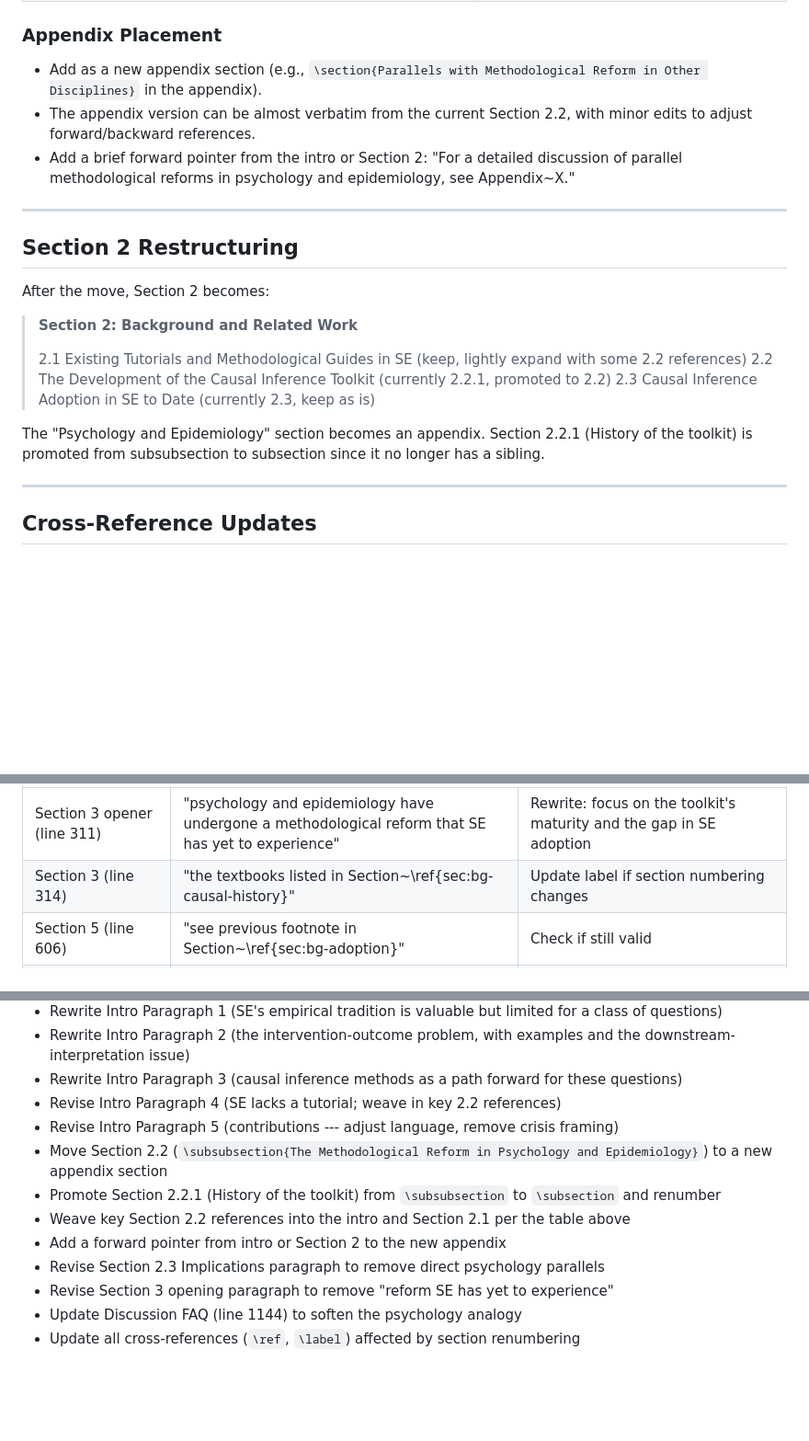
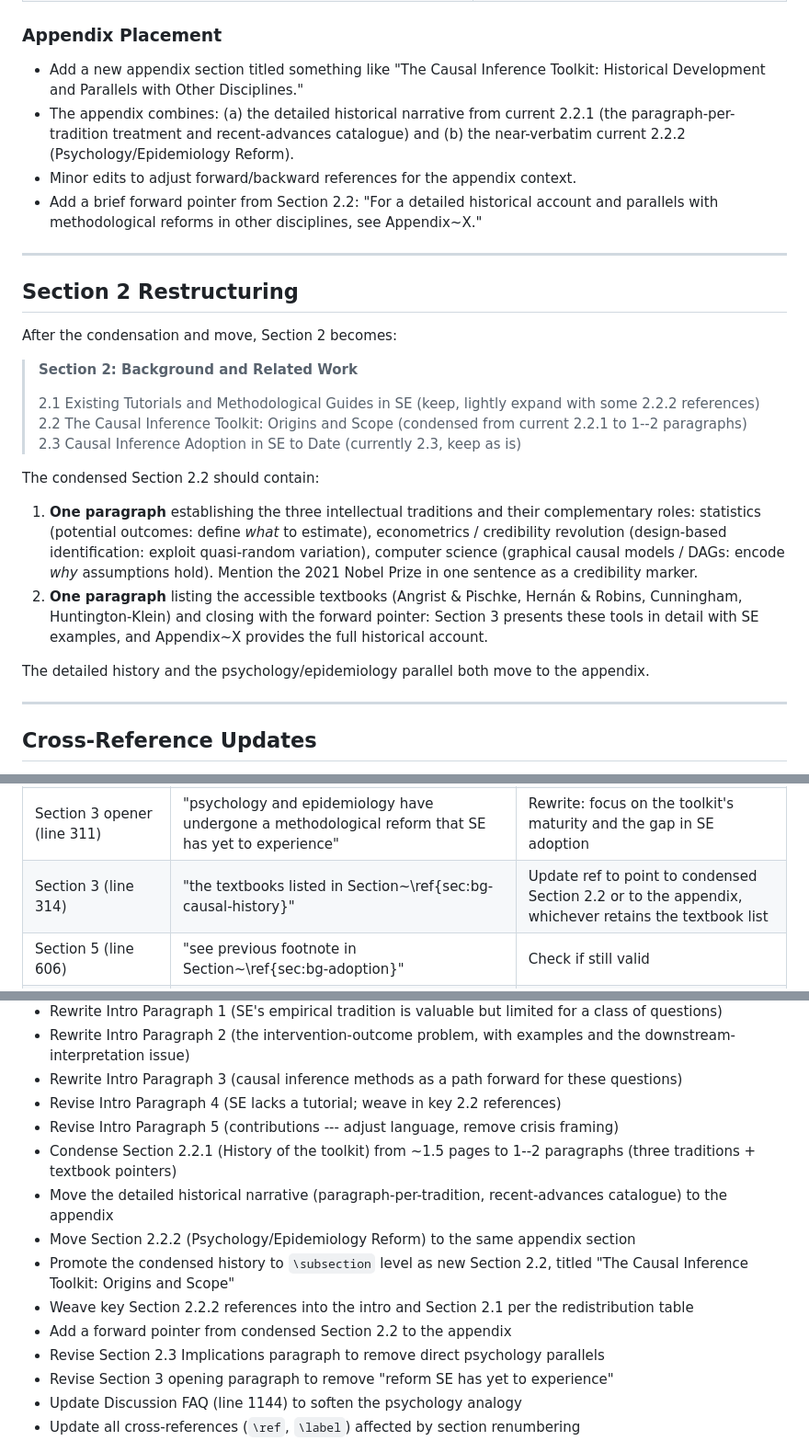
Before and after one commit to hehao98/CausalityInSE, a Markdown page: plans/20260325 - Revising Abstract and Intro Framing.md, 3 parts joined by grey strips. Shown at 92% size. Drawn GitHub-style; blank space fills up the shorter version.

```diff
--- a/plans/20260325 - Revising Abstract and Intro Framing.md
+++ b/plans/20260325 - Revising Abstract and Intro Framing.md
@@ -106,23 +133,29 @@ The key references and insights from Section 2.2 should be woven into the new in
 
 ### Appendix Placement
 
-- Add as a new appendix section (e.g., `\section{Parallels with Methodological Reform in Other Disciplines}` in the appendix).
-- The appendix version can be almost verbatim from the current Section 2.2, with minor edits to adjust forward/backward references.
-- Add a brief forward pointer from the intro or Section 2: "For a detailed discussion of parallel methodological reforms in psychology and epidemiology, see Appendix~X."
+- Add a new appendix section titled something like "The Causal Inference Toolkit: Historical Development and Parallels with Other Disciplines."
+- The appendix combines: (a) the detailed historical narrative from current 2.2.1 (the paragraph-per-tradition treatment and recent-advances catalogue) and (b) the near-verbatim current 2.2.2 (Psychology/Epidemiology Reform).
+- Minor edits to adjust forward/backward references for the appendix context.
+- Add a brief forward pointer from Section 2.2: "For a detailed historical account and parallels with methodological reforms in other disciplines, see Appendix~X."
 
 ---
 
 ## Section 2 Restructuring
 
-After the move, Section 2 becomes:
+After the condensation and move, Section 2 becomes:
 
 > **Section 2: Background and Related Work**
 >
-> 2.1 Existing Tutorials and Methodological Guides in SE (keep, lightly expand with some 2.2 references)
-> 2.2 The Development of the Causal Inference Toolkit (currently 2.2.1, promoted to 2.2)
+> 2.1 Existing Tutorials and Methodological Guides in SE (keep, lightly expand with some 2.2.2 references)
+> 2.2 The Causal Inference Toolkit: Origins and Scope (condensed from current 2.2.1 to 1--2 paragraphs)
 > 2.3 Causal Inference Adoption in SE to Date (currently 2.3, keep as is)
 
-The "Psychology and Epidemiology" section becomes an appendix. Section 2.2.1 (History of the toolkit) is promoted from subsubsection to subsection since it no longer has a sibling.
+The condensed Section 2.2 should contain:
+
+1. **One paragraph** establishing the three intellectual traditions and their complementary roles: statistics (potential outcomes: define *what* to estimate), econometrics / credibility revolution (design-based identification: exploit quasi-random variation), computer science (graphical causal models / DAGs: encode *why* assumptions hold). Mention the 2021 Nobel Prize in one sentence as a credibility marker.
+2. **One paragraph** listing the accessible textbooks (Angrist & Pischke, Hernán & Robins, Cunningham, Huntington-Klein) and closing with the forward pointer: Section 3 presents these tools in detail with SE examples, and Appendix~X provides the full historical account.
+
+The detailed history and the psychology/epidemiology parallel both move to the appendix.
 
 ---
 
@@ -140,7 +173,7 @@ The following cross-references and language must be updated after the restructur
 | Section 2.3 Implications (line 225) | "a picture strikingly similar to the problems reported in psychology and epidemiology"                             | Soften or remove the comparison                                                                      |
 | Section 2.3 Implications (line 303) | "mirrors the pattern that Haber documented in health research and that Grosz described as a 'taboo' in psychology" | Rewrite to stand alone without the psychology parallel                                               |
 | Section 3 opener (line 311)         | "psychology and epidemiology have undergone a methodological reform that SE has yet to experience"                 | Rewrite: focus on the toolkit's maturity and the gap in SE adoption                                  |
-| Section 3 (line 314)                | "the textbooks listed in Section~\ref{sec:bg-causal-history}"                                                      | Update label if section numbering changes                                                            |
+| Section 3 (line 314)                | "the textbooks listed in Section~\ref{sec:bg-causal-history}"                                                      | Update ref to point to condensed Section 2.2 or to the appendix, whichever retains the textbook list |
 | Section 5 (line 606)                | "see previous footnote in Section~\ref{sec:bg-adoption}"                                                           | Check if still valid                                                                                 |
 | Discussion FAQ (line 1144)          | "Psychology's replication crisis led to sweeping methodological reforms"                                           | Keep but soften: present as an observation about other fields' trajectories, not as a direct analogy |
 | Discussion FAQ (line 1147)          | "Our analysis (Section~\ref{sec:bg-adoption}) shows..."                                                            | Keep, check ref still valid                                                                          |
@@ -278,10 +311,12 @@ The following were considered but are unnecessary:
 - Rewrite Intro Paragraph 3 (causal inference methods as a path forward for these questions)
 - Revise Intro Paragraph 4 (SE lacks a tutorial; weave in key 2.2 references)
 - Revise Intro Paragraph 5 (contributions --- adjust language, remove crisis framing)
-- Move Section 2.2 (`\subsubsection{The Methodological Reform in Psychology and Epidemiology}`) to a new appendix section
-- Promote Section 2.2.1 (History of the toolkit) from `\subsubsection` to `\subsection` and renumber
-- Weave key Section 2.2 references into the intro and Section 2.1 per the table above
-- Add a forward pointer from intro or Section 2 to the new appendix
+- Condense Section 2.2.1 (History of the toolkit) from ~1.5 pages to 1--2 paragraphs (three traditions + textbook pointers)
+- Move the detailed historical narrative (paragraph-per-tradition, recent-advances catalogue) to the appendix
+- Move Section 2.2.2 (Psychology/Epidemiology Reform) to the same appendix section
+- Promote the condensed history to `\subsection` level as new Section 2.2, titled "The Causal Inference Toolkit: Origins and Scope"
+- Weave key Section 2.2.2 references into the intro and Section 2.1 per the redistribution table
+- Add a forward pointer from condensed Section 2.2 to the appendix
 - Revise Section 2.3 Implications paragraph to remove direct psychology parallels
 - Revise Section 3 opening paragraph to remove "reform SE has yet to experience"
 - Update Discussion FAQ (line 1144) to soften the psychology analogy
```
Also changed, not shown: other parts of plans/20260325 - Revising Abstract and Intro Framing.md (+42 -15 lines).
